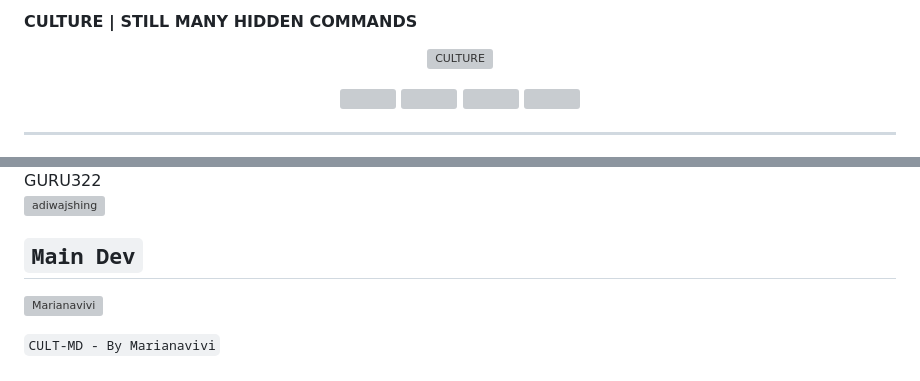
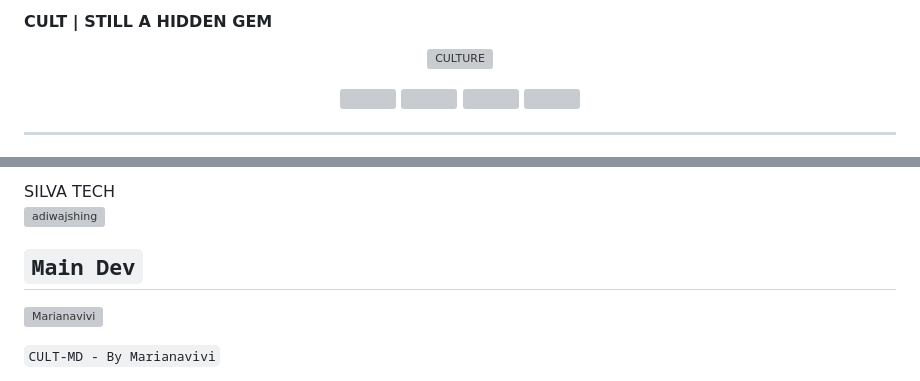
Before and after one commit to Marianavivi/cult-md-bot, a Markdown page: README.md, 2 parts joined by grey strips. Rendered like a GitHub page; grey boxes are pictures that could not be loaded.

```diff
--- a/README.md
+++ b/README.md
@@ -1,5 +1,5 @@
 
-#### CULTURE | STILL MANY HIDDEN COMMANDS
+#### CULT | STILL A HIDDEN GEM
 
 <p align="center">
   <a href="https://youtu.be/nE4v4KWBfAU">
@@ -173,5 +171,5 @@ npm install && npm start
 
-<div><button id="boton" type="button">GURU322</button></div>
+<div><button id="boton" type="button">SILVA TECH</button></div>
 <a href="https://github.com/SilvaTechB"><img src="https://github.com/SilvaTechB.png" width="100" height="100" alt="adiwajshing"/></a>
 
 
```
Also changed, not shown: other parts of README.md (+0 -2 lines).
